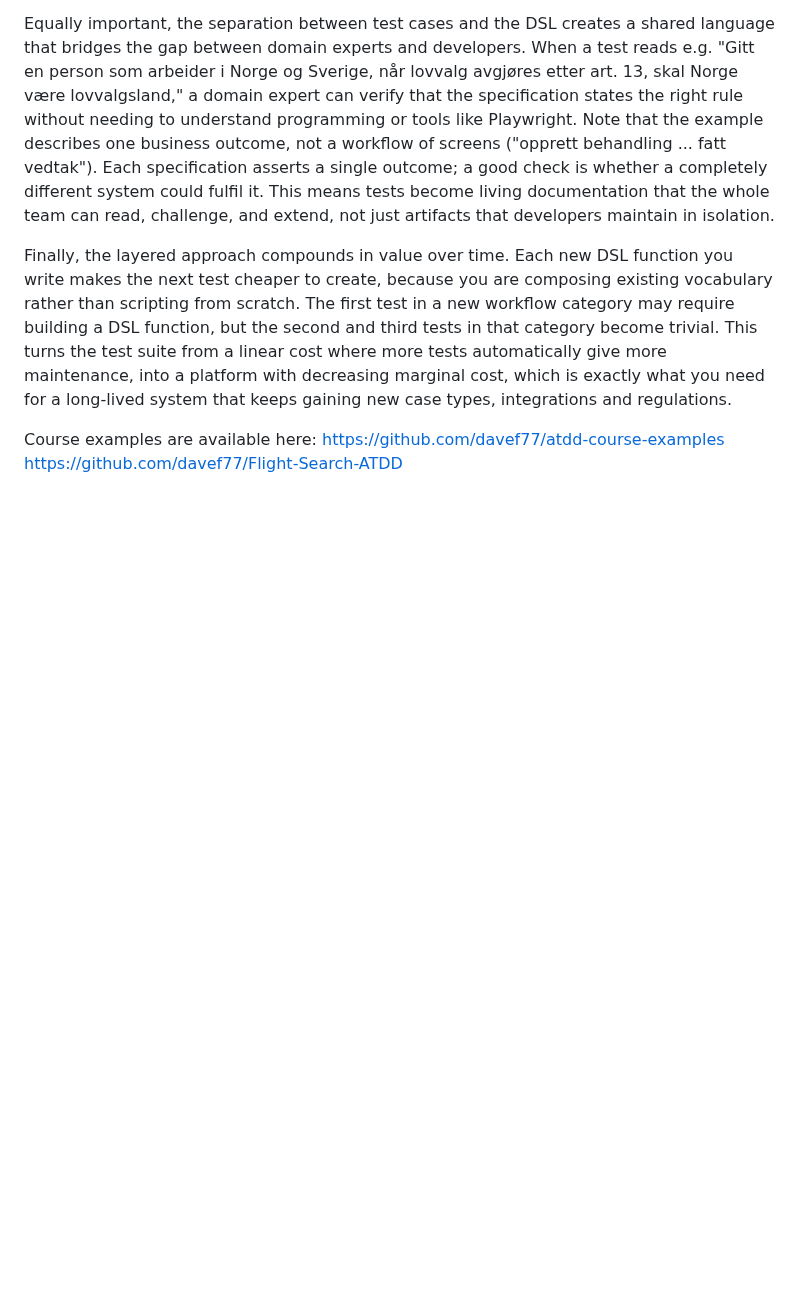
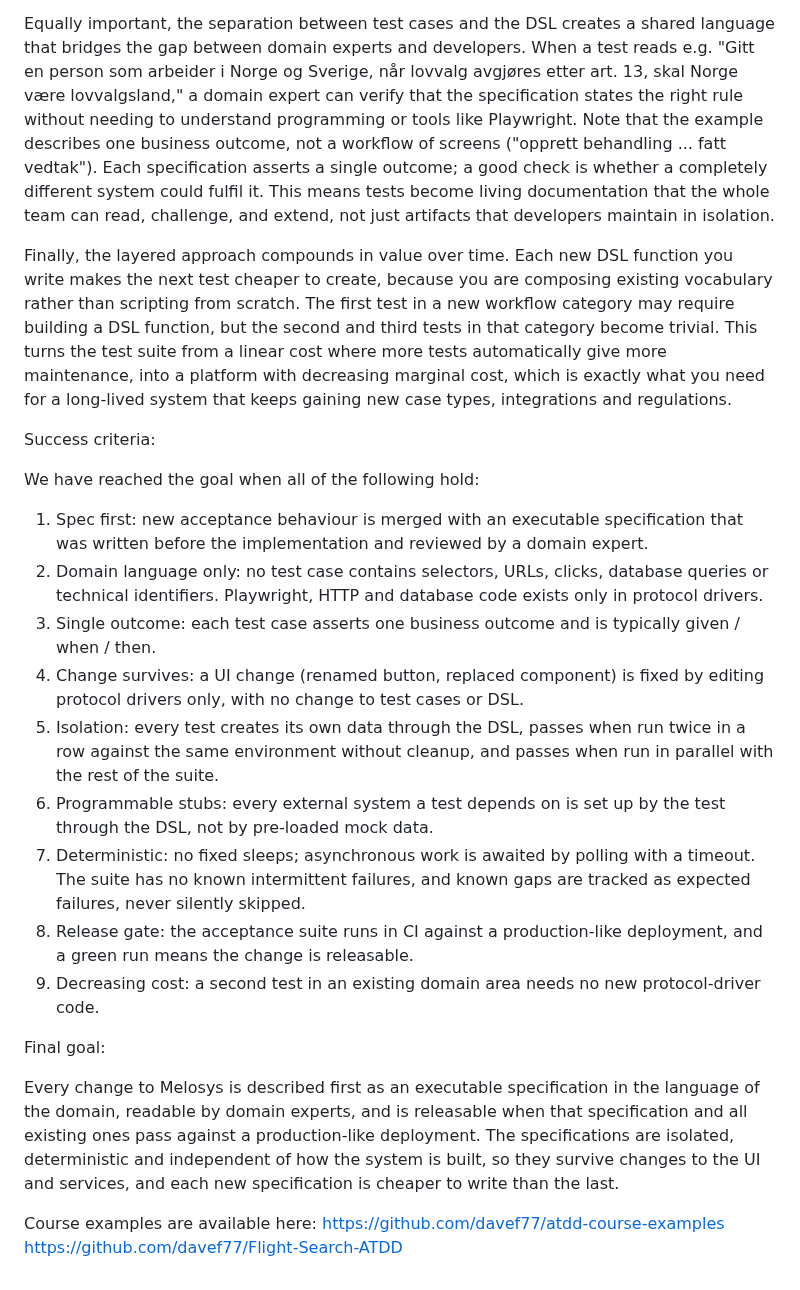
Before and after one commit to navikt/melosys-e2e-tests, a Markdown page: docs/atdd/ATDD-goal.md, the part around the change. Rendered like a GitHub page; blank space fills up the shorter version.

Commit message:
ATDD goal: add success criteria and final stated goal

```diff
--- a/docs/atdd/ATDD-goal.md
+++ b/docs/atdd/ATDD-goal.md
@@ -75,6 +75,36 @@ become trivial. This turns the test suite from a linear cost where more tests au
 which is exactly what you need for a long-lived system that keeps gaining new case types, integrations and regulations.
 
 
+Success criteria:
+
+We have reached the goal when all of the following hold:
+
+1. Spec first: new acceptance behaviour is merged with an executable specification that was written before
+   the implementation and reviewed by a domain expert.
+2. Domain language only: no test case contains selectors, URLs, clicks, database queries or technical identifiers.
+   Playwright, HTTP and database code exists only in protocol drivers.
+3. Single outcome: each test case asserts one business outcome and is typically given / when / then.
+4. Change survives: a UI change (renamed button, replaced component) is fixed by editing protocol drivers only,
+   with no change to test cases or DSL.
+5. Isolation: every test creates its own data through the DSL, passes when run twice in a row against the same
+   environment without cleanup, and passes when run in parallel with the rest of the suite.
+6. Programmable stubs: every external system a test depends on is set up by the test through the DSL,
+   not by pre-loaded mock data.
+7. Deterministic: no fixed sleeps; asynchronous work is awaited by polling with a timeout. The suite has no
+   known intermittent failures, and known gaps are tracked as expected failures, never silently skipped.
+8. Release gate: the acceptance suite runs in CI against a production-like deployment, and a green run means
+   the change is releasable.
+9. Decreasing cost: a second test in an existing domain area needs no new protocol-driver code.
+
+
+Final goal:
+
+Every change to Melosys is described first as an executable specification in the language of the domain,
+readable by domain experts, and is releasable when that specification and all existing ones pass against a
+production-like deployment. The specifications are isolated, deterministic and independent of how the system
+is built, so they survive changes to the UI and services, and each new specification is cheaper to write than the last.
+
+
 Course examples are available here:
 https://github.com/davef77/atdd-course-examples
 https://github.com/davef77/Flight-Search-ATDD
```
